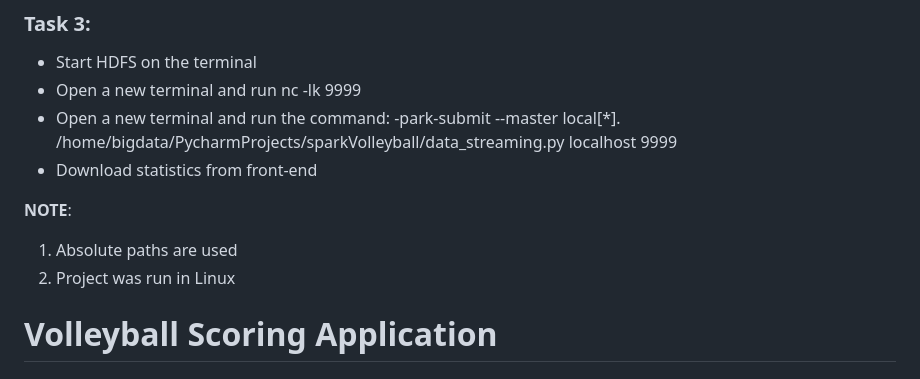
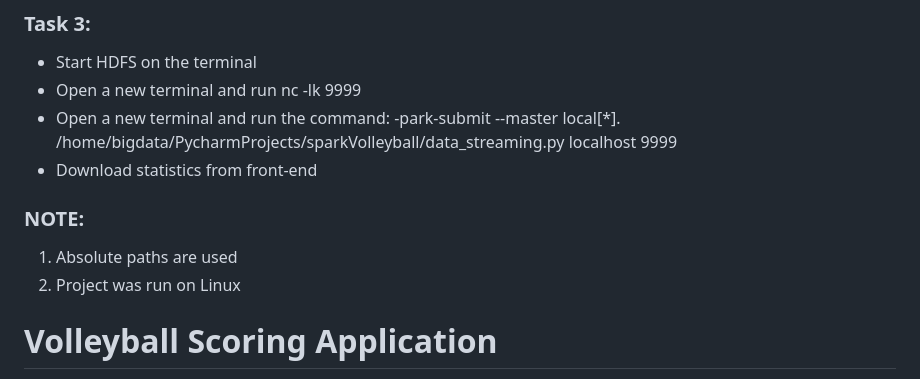
Before and after one commit to dkalaitz/pyspark-volleyball-statistics, a Markdown page: README.md, the part around the change. Rendered like a GitHub page.

```diff
--- a/README.md
+++ b/README.md
@@ -87,9 +87,9 @@ spark-submit
 localhost 9999
 - Download statistics from front-end
 
-**NOTE**:
+### **NOTE**:
 1. Absolute paths are used
-2. Project was run in Linux
+2. Project was run on Linux
 
 # Volleyball Scoring Application
 
```
